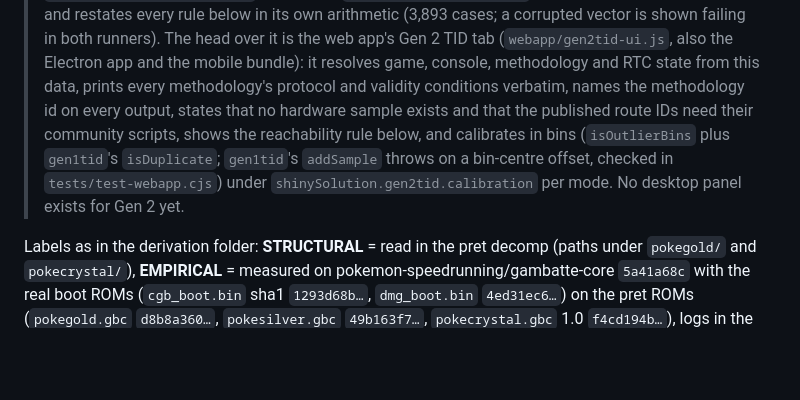
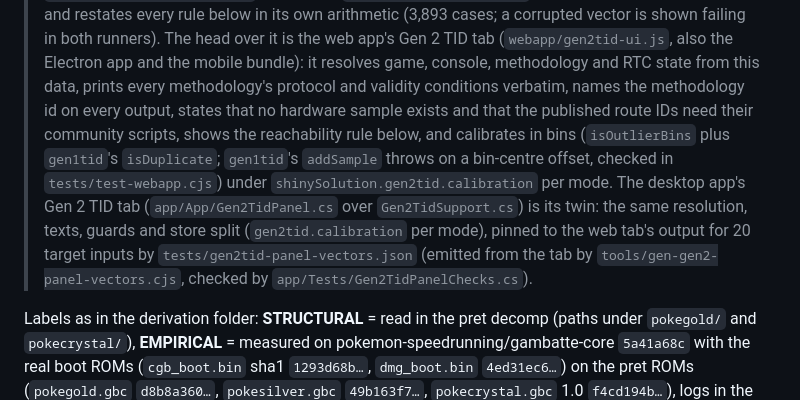
Before and after one commit to isleep2late/Shiny-Solution, a Markdown page: docs/FACTS.md, the part around the change. GitHub-like rendering; blank space fills up the shorter version.

```diff
--- a/docs/FACTS.md
+++ b/docs/FACTS.md
@@ -431,8 +431,11 @@ without saying why.
 > methodology's protocol and validity conditions verbatim, names the methodology id on every output, states that no
 > hardware sample exists and that the published route IDs need their community scripts, shows the reachability rule
 > below, and calibrates in bins (`isOutlierBins` plus `gen1tid`'s `isDuplicate`; `gen1tid`'s `addSample` throws on
-> a bin-centre offset, checked in `tests/test-webapp.cjs`) under `shinySolution.gen2tid.calibration` per mode. No
-> desktop panel exists for Gen 2 yet.
+> a bin-centre offset, checked in `tests/test-webapp.cjs`) under `shinySolution.gen2tid.calibration` per mode. The
+> desktop app's Gen 2 TID tab (`app/App/Gen2TidPanel.cs` over `Gen2TidSupport.cs`) is its twin: the same resolution,
+> texts, guards and store split (`gen2tid.calibration` per mode), pinned to the web tab's output for 20 target inputs
+> by `tests/gen2tid-panel-vectors.json` (emitted from the tab by `tools/gen-gen2-panel-vectors.cjs`, checked by
+> `app/Tests/Gen2TidPanelChecks.cs`).
 
 Labels as in the derivation folder: **STRUCTURAL** = read in the pret decomp (paths under
 `pokegold/` and `pokecrystal/`), **EMPIRICAL** = measured on pokemon-speedrunning/gambatte-core
```
Also changed, not shown: README.md (+10 -6 lines), USAGE.md (+6 -4 lines).
